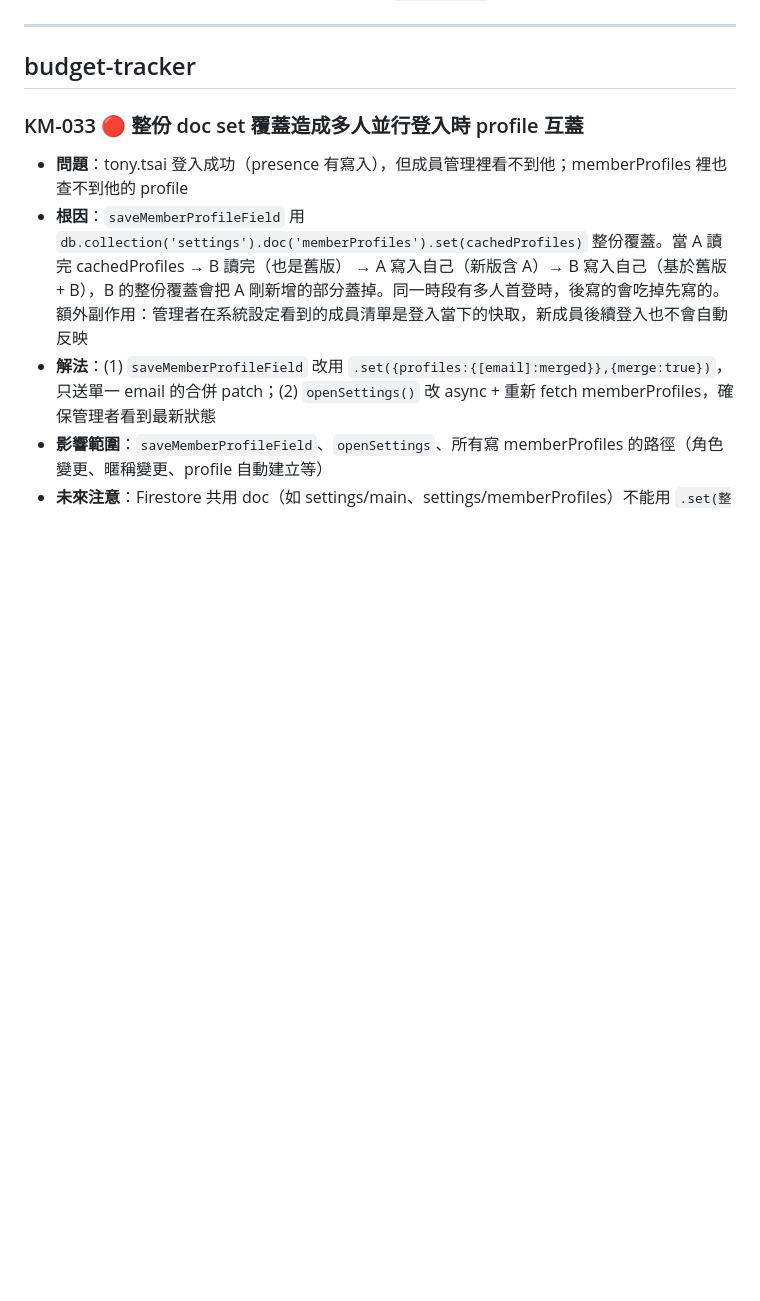
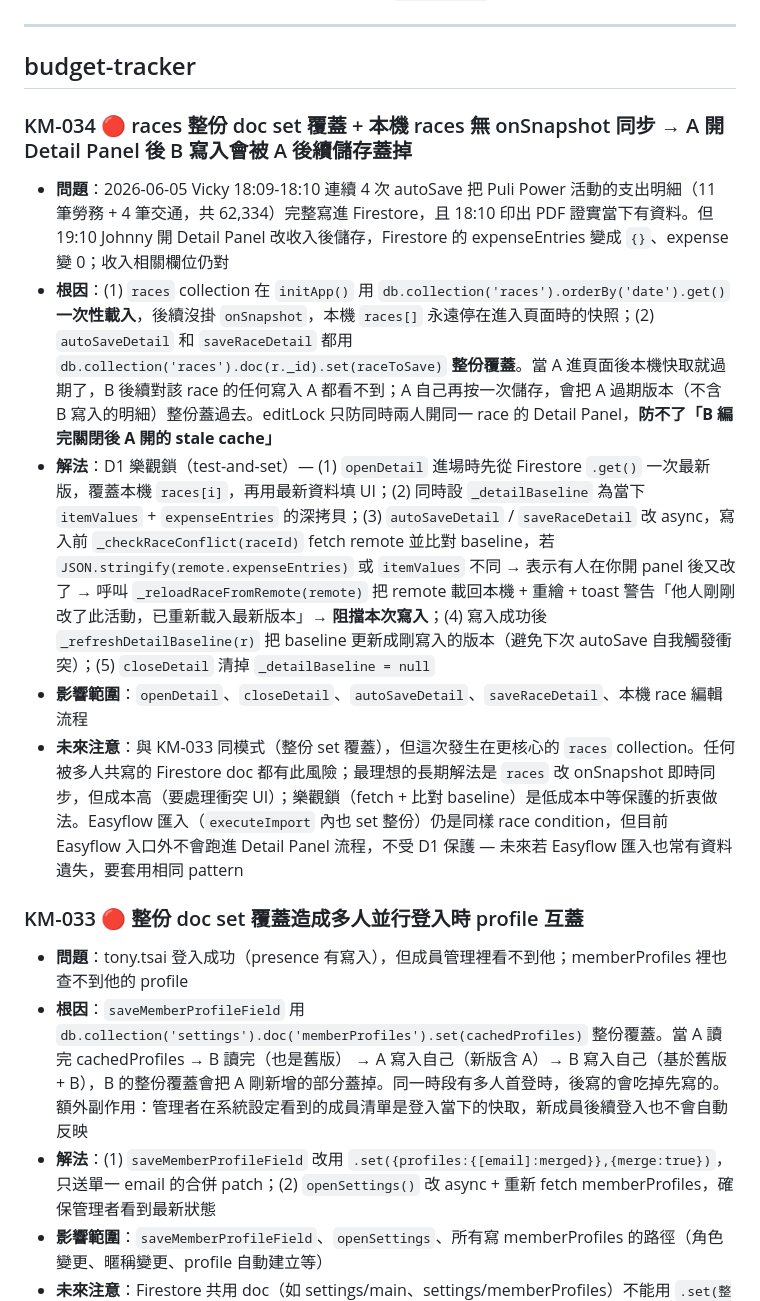
Before and after one commit to newcomicer/my-workflow-tools, a Markdown page: KM.md, the part around one of its changes. Rendered like a GitHub page; blank space fills up the shorter version.

Commit message:
docs(km): KM-034 races 整份 set 覆蓋 + 無 onSnapshot → A 後續儲存蓋掉 B 寫入
budget-tracker Vicky 18:10 PDF 顯示完整支出明細已寫入 Firestore，但 Johnny 19:10
按儲存後 expenseEntries 變空。根因同 KM-033 pattern 但發生在 races collection。
解法 D1 樂觀鎖：openDetail fetch 最新 + baseline，寫入前比對偵測衝突 + 阻擋寫入。

```diff
--- a/KM.md
+++ b/KM.md
@@ -34,6 +34,13 @@
 ---
 
 ## budget-tracker
+
+### KM-034 🔴 races 整份 doc set 覆蓋 + 本機 races 無 onSnapshot 同步 → A 開 Detail Panel 後 B 寫入會被 A 後續儲存蓋掉
+- **問題**：2026-06-05 Vicky 18:09-18:10 連續 4 次 autoSave 把 Puli Power 活動的支出明細（11 筆勞務 + 4 筆交通，共 62,334）完整寫進 Firestore，且 18:10 印出 PDF 證實當下有資料。但 19:10 Johnny 開 Detail Panel 改收入後儲存，Firestore 的 expenseEntries 變成 `{}`、expense 變 0；收入相關欄位仍對
+- **根因**：(1) `races` collection 在 `initApp()` 用 `db.collection('races').orderBy('date').get()` **一次性載入**，後續沒掛 `onSnapshot`，本機 `races[]` 永遠停在進入頁面時的快照；(2) `autoSaveDetail` 和 `saveRaceDetail` 都用 `db.collection('races').doc(r._id).set(raceToSave)` **整份覆蓋**。當 A 進頁面後本機快取就過期了，B 後續對該 race 的任何寫入 A 都看不到；A 自己再按一次儲存，會把 A 過期版本（不含 B 寫入的明細）整份蓋過去。editLock 只防同時兩人開同一 race 的 Detail Panel，**防不了「B 編完關閉後 A 開的 stale cache」**
+- **解法**：D1 樂觀鎖（test-and-set）— (1) `openDetail` 進場時先從 Firestore `.get()` 一次最新版，覆蓋本機 `races[i]`，再用最新資料填 UI；(2) 同時設 `_detailBaseline` 為當下 `itemValues` + `expenseEntries` 的深拷貝；(3) `autoSaveDetail` / `saveRaceDetail` 改 async，寫入前 `_checkRaceConflict(raceId)` fetch remote 並比對 baseline，若 `JSON.stringify(remote.expenseEntries)` 或 `itemValues` 不同 → 表示有人在你開 panel 後又改了 → 呼叫 `_reloadRaceFromRemote(remote)` 把 remote 載回本機 + 重繪 + toast 警告「他人剛剛改了此活動，已重新載入最新版本」→ **阻擋本次寫入**；(4) 寫入成功後 `_refreshDetailBaseline(r)` 把 baseline 更新成剛寫入的版本（避免下次 autoSave 自我觸發衝突）；(5) `closeDetail` 清掉 `_detailBaseline = null`
+- **影響範圍**：`openDetail`、`closeDetail`、`autoSaveDetail`、`saveRaceDetail`、本機 race 編輯流程
+- **未來注意**：與 KM-033 同模式（整份 set 覆蓋），但這次發生在更核心的 `races` collection。任何被多人共寫的 Firestore doc 都有此風險；最理想的長期解法是 `races` 改 onSnapshot 即時同步，但成本高（要處理衝突 UI）；樂觀鎖（fetch + 比對 baseline）是低成本中等保護的折衷做法。Easyflow 匯入（`executeImport` 內也 set 整份）仍是同樣 race condition，但目前 Easyflow 入口外不會跑進 Detail Panel 流程，不受 D1 保護 — 未來若 Easyflow 匯入也常有資料遺失，要套用相同 pattern
 
 ### KM-033 🔴 整份 doc set 覆蓋造成多人並行登入時 profile 互蓋
 - **問題**：tony.tsai 登入成功（presence 有寫入），但成員管理裡看不到他；memberProfiles 裡也查不到他的 profile
```
Also changed, not shown: other parts of KM.md (+1 -1 lines).
